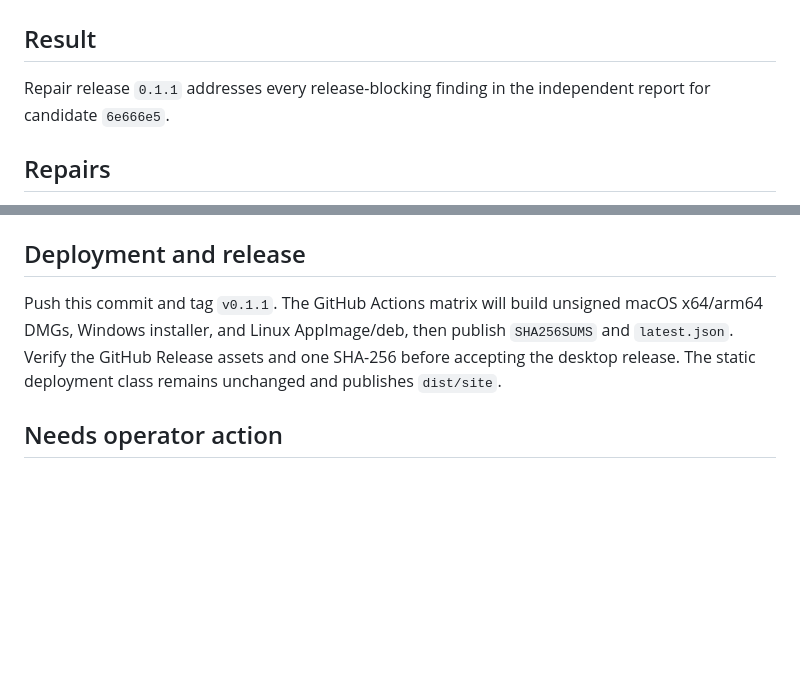
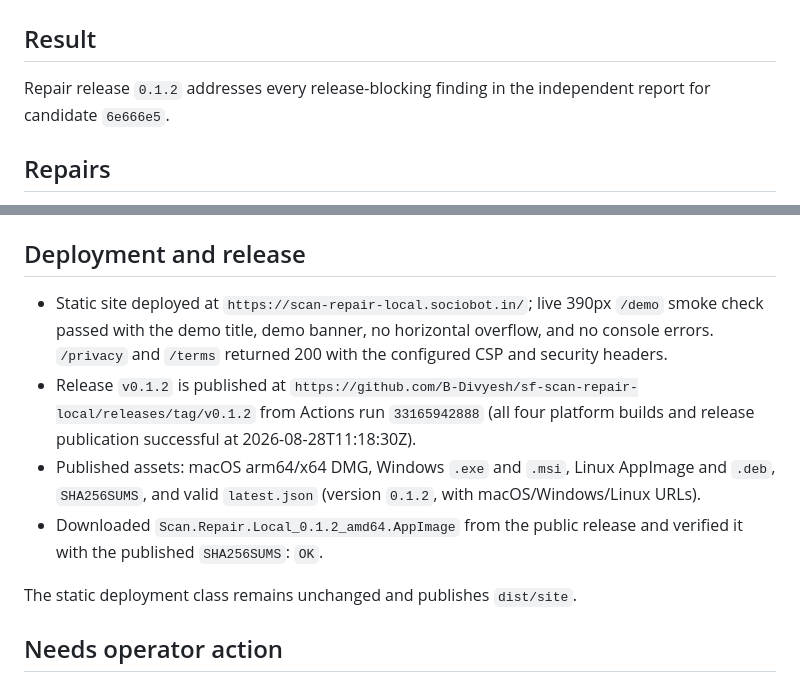
Before and after one commit to B-Divyesh/sf-scan-repair-local, a Markdown page: .factory/handoff.md, 2 parts joined by grey strips. Drawn GitHub-style; blank space fills up the shorter version.

Commit message:
docs: record verified repair release

```diff
--- a/.factory/handoff.md
+++ b/.factory/handoff.md
@@ -2,7 +2,7 @@
 
 ## Result
 
-Repair release `0.1.1` addresses every release-blocking finding in the independent report for candidate `6e666e5`.
+Repair release `0.1.2` addresses every release-blocking finding in the independent report for candidate `6e666e5`.
 
 ## Repairs
 
@@ -41,7 +41,12 @@ The claims ledger is `.factory/claims.json`; the sample sandbox is documented in
 
 ## Deployment and release
 
-Push this commit and tag `v0.1.1`. The GitHub Actions matrix will build unsigned macOS x64/arm64 DMGs, Windows installer, and Linux AppImage/deb, then publish `SHA256SUMS` and `latest.json`. Verify the GitHub Release assets and one SHA-256 before accepting the desktop release. The static deployment class remains unchanged and publishes `dist/site`.
+- Static site deployed at `https://scan-repair-local.sociobot.in/`; live 390px `/demo` smoke check passed with the demo title, demo banner, no horizontal overflow, and no console errors. `/privacy` and `/terms` returned 200 with the configured CSP and security headers.
+- Release `v0.1.2` is published at `https://github.com/B-Divyesh/sf-scan-repair-local/releases/tag/v0.1.2` from Actions run `33165942888` (all four platform builds and release publication successful at 2026-08-28T11:18:30Z).
+- Published assets: macOS arm64/x64 DMG, Windows `.exe` and `.msi`, Linux AppImage and `.deb`, `SHA256SUMS`, and valid `latest.json` (version `0.1.2`, with macOS/Windows/Linux URLs).
+- Downloaded `Scan.Repair.Local_0.1.2_amd64.AppImage` from the public release and verified it with the published `SHA256SUMS`: `OK`.
+
+The static deployment class remains unchanged and publishes `dist/site`.
 
 ## Needs operator action
 
```
